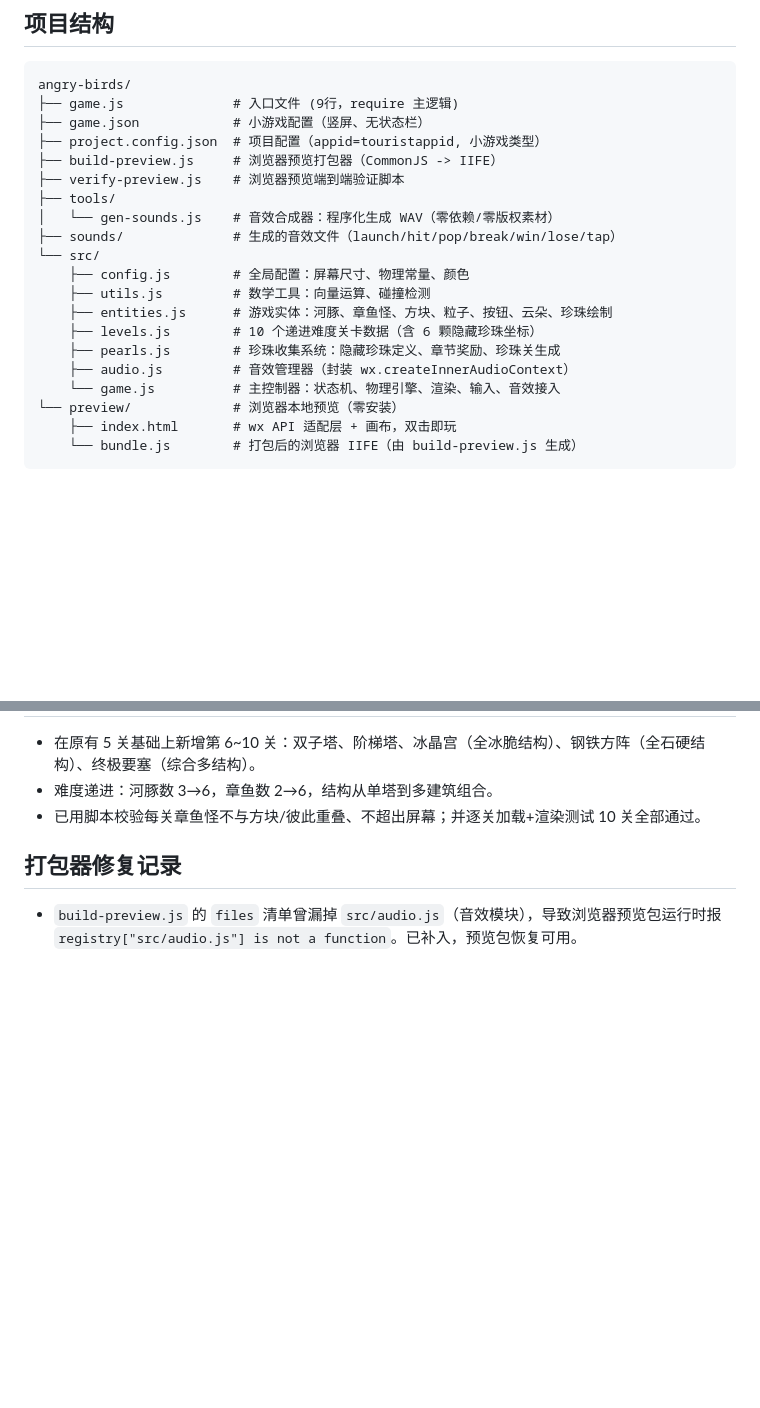
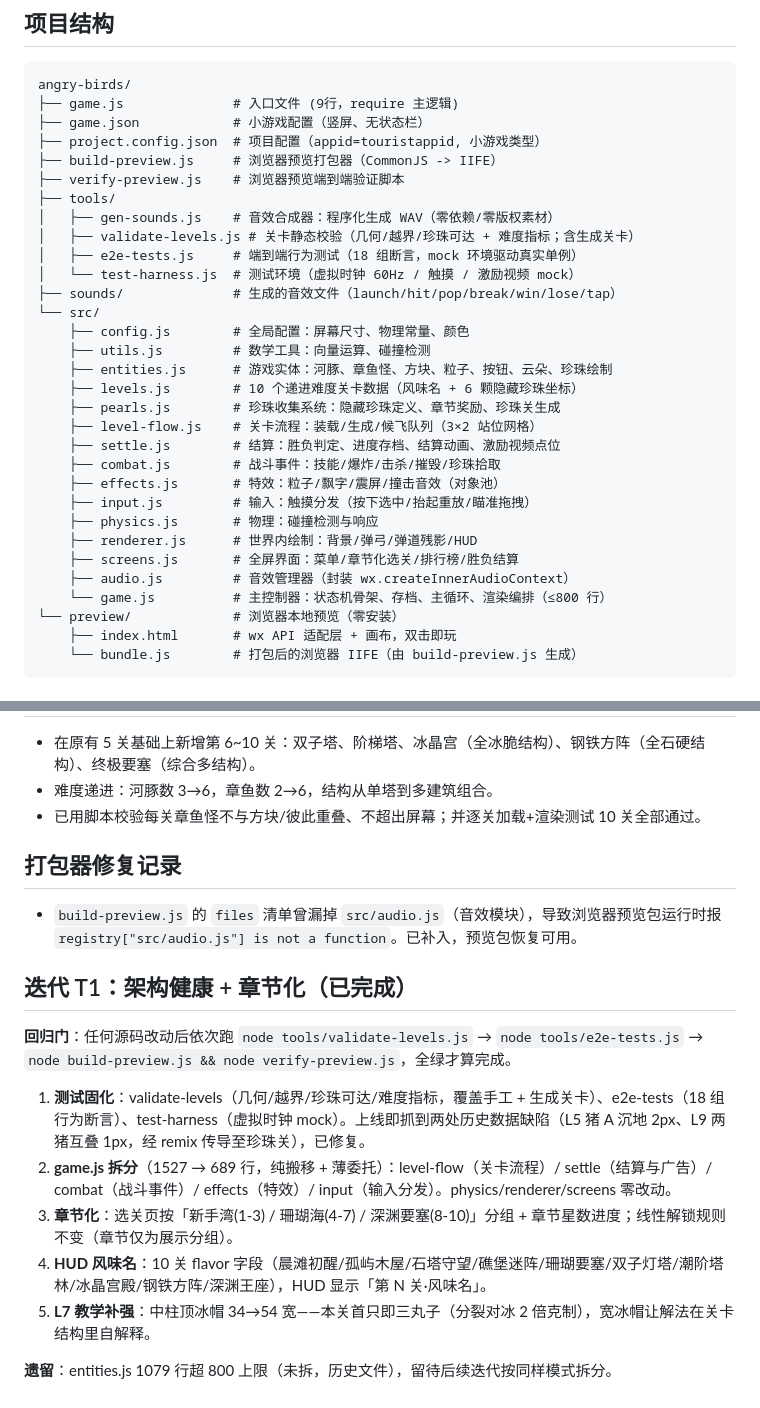
Before and after one commit to zhongning7924/puffergames, a Markdown page: overview.md, 2 parts joined by grey strips. Drawn GitHub-style; blank space fills up the shorter version.

Commit message:
T1.8 收尾：overview.md 更新模块结构/回归门/T1 迭代记录（含遗留事项）

```diff
--- a/overview.md
+++ b/overview.md
@@ -16,16 +16,27 @@ angry-birds/
 ├── build-preview.js     # 浏览器预览打包器（CommonJS -> IIFE）
 ├── verify-preview.js    # 浏览器预览端到端验证脚本
 ├── tools/
-│   └── gen-sounds.js    # 音效合成器：程序化生成 WAV（零依赖/零版权素材）
+│   ├── gen-sounds.js    # 音效合成器：程序化生成 WAV（零依赖/零版权素材）
+│   ├── validate-levels.js # 关卡静态校验（几何/越界/珍珠可达 + 难度指标；含生成关卡）
+│   ├── e2e-tests.js     # 端到端行为测试（18 组断言，mock 环境驱动真实单例）
+│   └── test-harness.js  # 测试环境（虚拟时钟 60Hz / 触摸 / 激励视频 mock）
 ├── sounds/              # 生成的音效文件（launch/hit/pop/break/win/lose/tap）
 └── src/
     ├── config.js        # 全局配置：屏幕尺寸、物理常量、颜色
     ├── utils.js         # 数学工具：向量运算、碰撞检测
     ├── entities.js      # 游戏实体：河豚、章鱼怪、方块、粒子、按钮、云朵、珍珠绘制
-    ├── levels.js        # 10 个递进难度关卡数据（含 6 颗隐藏珍珠坐标）
+    ├── levels.js        # 10 个递进难度关卡数据（风味名 + 6 颗隐藏珍珠坐标）
     ├── pearls.js        # 珍珠收集系统：隐藏珍珠定义、章节奖励、珍珠关生成
+    ├── level-flow.js    # 关卡流程：装载/生成/候飞队列（3×2 站位网格）
+    ├── settle.js        # 结算：胜负判定、进度存档、结算动画、激励视频点位
+    ├── combat.js        # 战斗事件：技能/爆炸/击杀/摧毁/珍珠拾取
+    ├── effects.js       # 特效：粒子/飘字/震屏/撞击音效（对象池）
+    ├── input.js         # 输入：触摸分发（按下选中/抬起重放/瞄准拖拽）
+    ├── physics.js       # 物理：碰撞检测与响应
+    ├── renderer.js      # 世界内绘制：背景/弹弓/弹道残影/HUD
+    ├── screens.js       # 全屏界面：菜单/章节化选关/排行榜/胜负结算
     ├── audio.js         # 音效管理器（封装 wx.createInnerAudioContext）
-    └── game.js          # 主控制器：状态机、物理引擎、渲染、输入、音效接入
+    └── game.js          # 主控制器：状态机骨架、存档、主循环、渲染编排（≤800 行）
 └── preview/             # 浏览器本地预览（零安装）
     ├── index.html       # wx API 适配层 + 画布，双击即玩
     └── bundle.js        # 打包后的浏览器 IIFE（由 build-preview.js 生成）
@@ -101,3 +112,14 @@ MENU → LEVEL_SELECT → READY → AIMING → FLYING → SETTLING → WIN/LOSE
 
 ## 打包器修复记录
 - `build-preview.js` 的 `files` 清单曾漏掉 `src/audio.js`（音效模块），导致浏览器预览包运行时报 `registry["src/audio.js"] is not a function`。已补入，预览包恢复可用。
+
+## 迭代 T1：架构健康 + 章节化（已完成）
+**回归门**：任何源码改动后依次跑 `node tools/validate-levels.js` → `node tools/e2e-tests.js` → `node build-preview.js && node verify-preview.js`，全绿才算完成。
+
+1. **测试固化**：validate-levels（几何/越界/珍珠可达/难度指标，覆盖手工 + 生成关卡）、e2e-tests（18 组行为断言）、test-harness（虚拟时钟 mock）。上线即抓到两处历史数据缺陷（L5 猪 A 沉地 2px、L9 两猪互叠 1px，经 remix 传导至珍珠关），已修复。
+2. **game.js 拆分**（1527 → 689 行，纯搬移 + 薄委托）：level-flow（关卡流程）/ settle（结算与广告）/ combat（战斗事件）/ effects（特效）/ input（输入分发）。physics/renderer/screens 零改动。
+3. **章节化**：选关页按「新手湾(1-3) / 珊瑚海(4-7) / 深渊要塞(8-10)」分组 + 章节星数进度；线性解锁规则不变（章节仅为展示分组）。
+4. **HUD 风味名**：10 关 flavor 字段（晨滩初醒/孤屿木屋/石塔守望/礁堡迷阵/珊瑚要塞/双子灯塔/潮阶塔林/冰晶宫殿/钢铁方阵/深渊王座），HUD 显示「第 N 关·风味名」。
+5. **L7 教学补强**：中柱顶冰帽 34→54 宽——本关首只即三丸子（分裂对冰 2 倍克制），宽冰帽让解法在关卡结构里自解释。
+
+**遗留**：entities.js 1079 行超 800 上限（未拆，历史文件），留待后续迭代按同样模式拆分。
```
